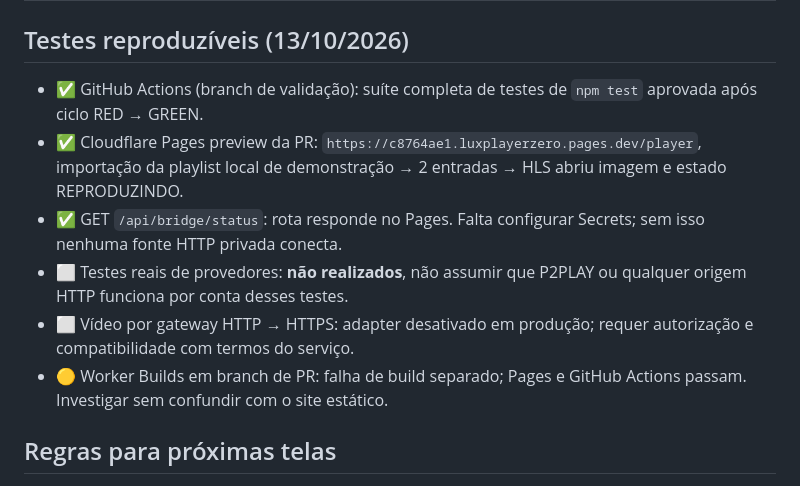
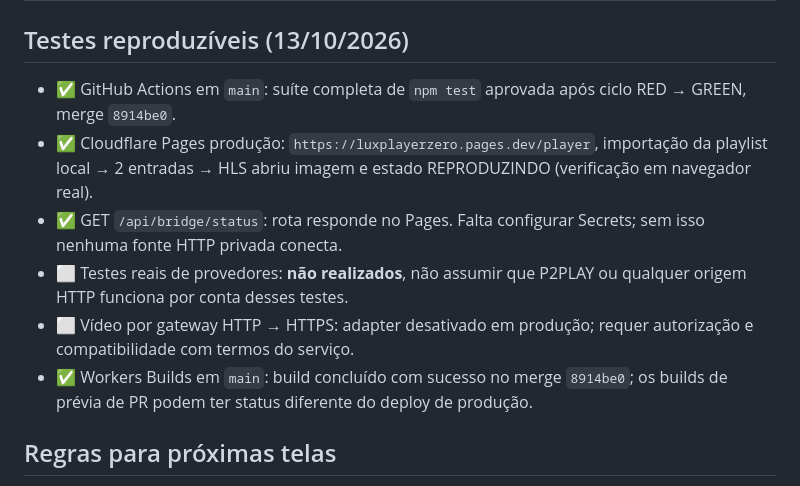
Before and after one commit to DevSouza208/LuxPlayerZero, a Markdown page: docs/PENDENCIAS.md, the part around the change. Rendered like a GitHub page.

Commit message:
docs(zero): record production HLS QA and merged Superpowers plan

```diff
--- a/docs/PENDENCIAS.md
+++ b/docs/PENDENCIAS.md
@@ -77,12 +77,12 @@ A ideia original de sincronizar a lista PHP/M3U a cada 4 horas pode ser implemen
 
 ## Testes reproduzíveis (13/10/2026)
 
-- ✅ GitHub Actions (branch de validação): suíte completa de testes de `npm test` aprovada após ciclo RED → GREEN.
-- ✅ Cloudflare Pages preview da PR: `https://c8764ae1.luxplayerzero.pages.dev/player`, importação da playlist local de demonstração → 2 entradas → HLS abriu imagem e estado REPRODUZINDO.
+- ✅ GitHub Actions em `main`: suíte completa de `npm test` aprovada após ciclo RED → GREEN, merge `8914be0`.
+- ✅ Cloudflare Pages produção: `https://luxplayerzero.pages.dev/player`, importação da playlist local → 2 entradas → HLS abriu imagem e estado REPRODUZINDO (verificação em navegador real).
 - ✅ GET `/api/bridge/status`: rota responde no Pages. Falta configurar Secrets; sem isso nenhuma fonte HTTP privada conecta.
 - ⬜ Testes reais de provedores: **não realizados**, não assumir que P2PLAY ou qualquer origem HTTP funciona por conta desses testes.
 - ⬜ Vídeo por gateway HTTP → HTTPS: adapter desativado em produção; requer autorização e compatibilidade com termos do serviço.
-- 🟡 Worker Builds em branch de PR: falha de build separado; Pages e GitHub Actions passam. Investigar sem confundir com o site estático.
+- ✅ Workers Builds em `main`: build concluído com sucesso no merge `8914be0`; os builds de prévia de PR podem ter status diferente do deploy de produção.
 
 ## Regras para próximas telas
 
```
Also changed, not shown: 1 other file.
